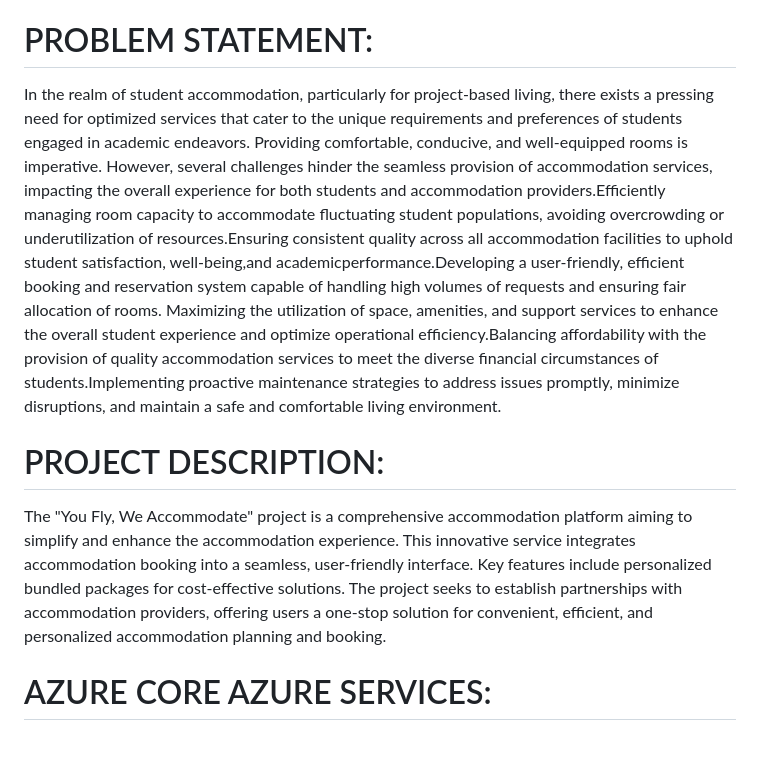
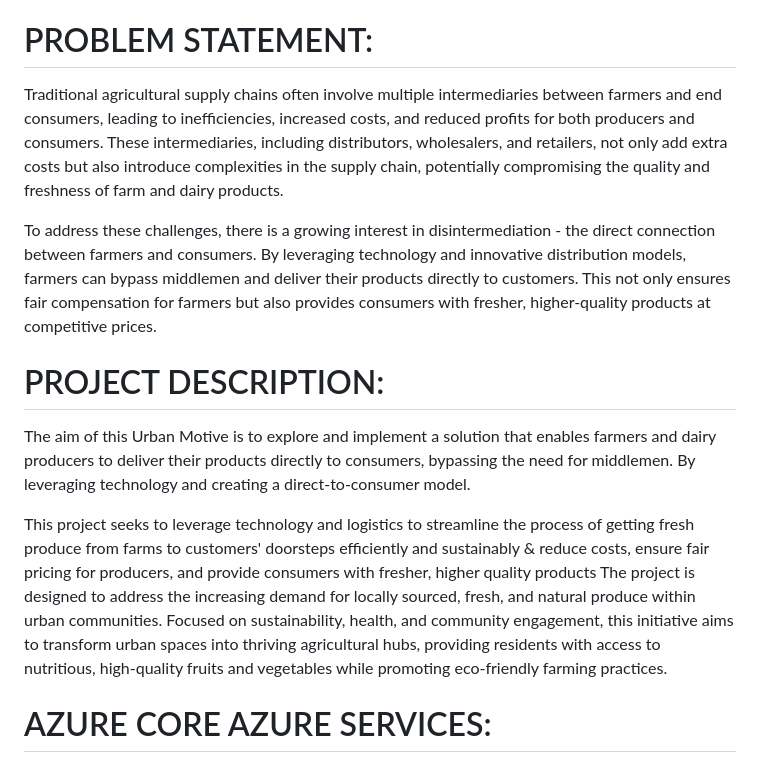
Before and after one commit to raisingh809966/URBAN-MOTIVE, a Markdown page: README.md, the part around the change. Drawn GitHub-style.

```diff
--- a/README.md
+++ b/README.md
@@ -33,10 +33,15 @@ AI Bot Service
 AI Language Service
 
 # PROBLEM STATEMENT:
-In the realm of student accommodation, particularly for project-based living, there exists a pressing need for optimized services that cater to the unique requirements and preferences of students engaged in academic endeavors. Providing comfortable, conducive, and well-equipped rooms is imperative. However, several challenges hinder the seamless provision of accommodation services, impacting the overall experience for both students and accommodation providers.Efficiently managing room capacity to accommodate fluctuating student populations, avoiding overcrowding or underutilization of resources.Ensuring consistent quality across all accommodation facilities to uphold student satisfaction, well-being,and academicperformance.Developing a user-friendly, efficient booking and reservation system capable of handling high volumes of requests and ensuring fair allocation of rooms. Maximizing the utilization of space, amenities, and support services to enhance the overall student experience and optimize operational efficiency.Balancing affordability with the provision of quality accommodation services to meet the diverse financial circumstances of students.Implementing proactive maintenance strategies to address issues promptly, minimize disruptions, and maintain a safe and comfortable living environment.
+Traditional agricultural supply chains often involve multiple intermediaries between farmers and end consumers, leading to inefficiencies, increased costs, and reduced profits for both producers and consumers. These intermediaries, including distributors, wholesalers, and retailers, not only add extra costs but also introduce complexities in the supply chain, potentially compromising the quality and freshness of farm and dairy products.
+
+To address these challenges, there is a growing interest in disintermediation - the direct connection between farmers and consumers. By leveraging technology and innovative distribution models, farmers can bypass middlemen and deliver their products directly to customers. This not only ensures fair compensation for farmers but also provides consumers with fresher, higher-quality products at competitive prices.
 
 # PROJECT DESCRIPTION:
-The "You Fly, We Accommodate" project is a comprehensive accommodation platform aiming to simplify and enhance the accommodation experience. This innovative service integrates accommodation booking into a seamless, user-friendly interface. Key features include personalized bundled packages for cost-effective solutions. The project seeks to establish partnerships with accommodation providers, offering users a one-stop solution for convenient, efficient, and personalized accommodation planning and booking.
+The aim of this Urban Motive is to explore and implement a solution that enables farmers and dairy producers to deliver their products directly to consumers, bypassing the need for middlemen. By leveraging technology and creating a direct-to-consumer model.
+
+This project seeks to leverage technology and logistics to streamline the process of getting fresh produce from farms to customers' doorsteps efficiently and sustainably & reduce costs, ensure fair pricing for producers, and provide consumers with fresher, higher quality products
+The project is designed to address the increasing demand for locally sourced, fresh, and natural produce within urban communities. Focused on sustainability, health, and community engagement, this initiative aims to transform urban spaces into thriving agricultural hubs, providing residents with access to nutritious, high-quality fruits and vegetables while promoting eco-friendly farming practices.
 
 # AZURE CORE AZURE SERVICES:
 
```
